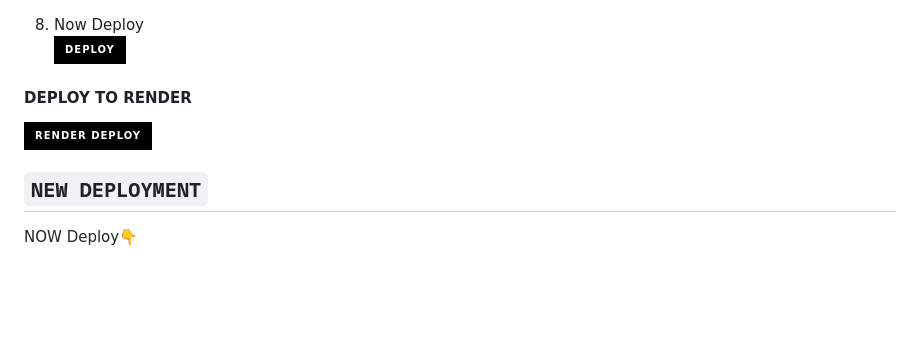
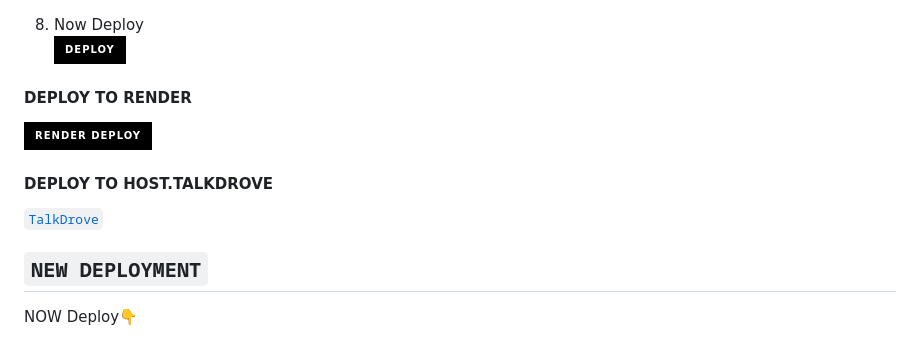
Before and after one commit to khulekanidube/Mvelase-MD, a Markdown page: README.md, the part around the change. Drawn GitHub-style; badges without logos; blank space fills up the shorter version.

```diff
--- a/README.md
+++ b/README.md
@@ -121,6 +121,13 @@ Thanks to all contributors! 🚀
 
 
 
+#### DEPLOY TO HOST.TALKDROVE
+
+[`TalkDrove`](https://talkdrove.com)
+
+
+
+
 ## `NEW DEPLOYMENT`
 NOW Deploy👇
 
```
